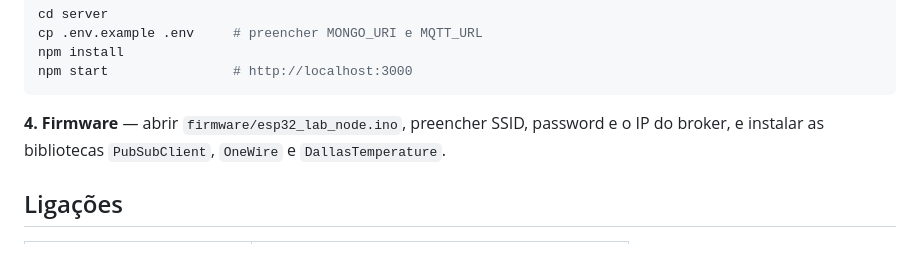
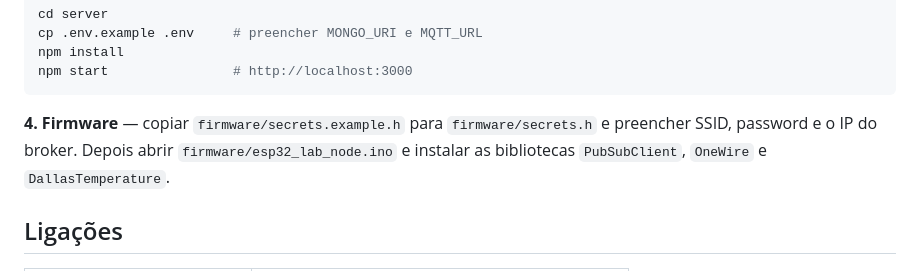
Before and after one commit to diogoa03/Integracao-de-IoT-e-Metaverso-para-Experiencias-Imersivas, a Markdown page: README.md, the part around the change. Rendered like a GitHub page.

Commit message:
Docs: instrucoes de configuracao via secrets.h

````diff
--- a/README.md
+++ b/README.md
@@ -83,8 +83,9 @@ npm install
 npm start                # http://localhost:3000
 ```
 
-**4. Firmware** — abrir `firmware/esp32_lab_node.ino`, preencher SSID, password e o IP
-do broker, e instalar as bibliotecas `PubSubClient`, `OneWire` e `DallasTemperature`.
+**4. Firmware** — copiar `firmware/secrets.example.h` para `firmware/secrets.h` e
+preencher SSID, password e o IP do broker. Depois abrir
+`firmware/esp32_lab_node.ino` e instalar as bibliotecas `PubSubClient`, `OneWire` e `DallasTemperature`.
 
 ## Ligações
 
````
Also changed, not shown: GUIA-DE-ARRANQUE.md (+3 -1 lines).
